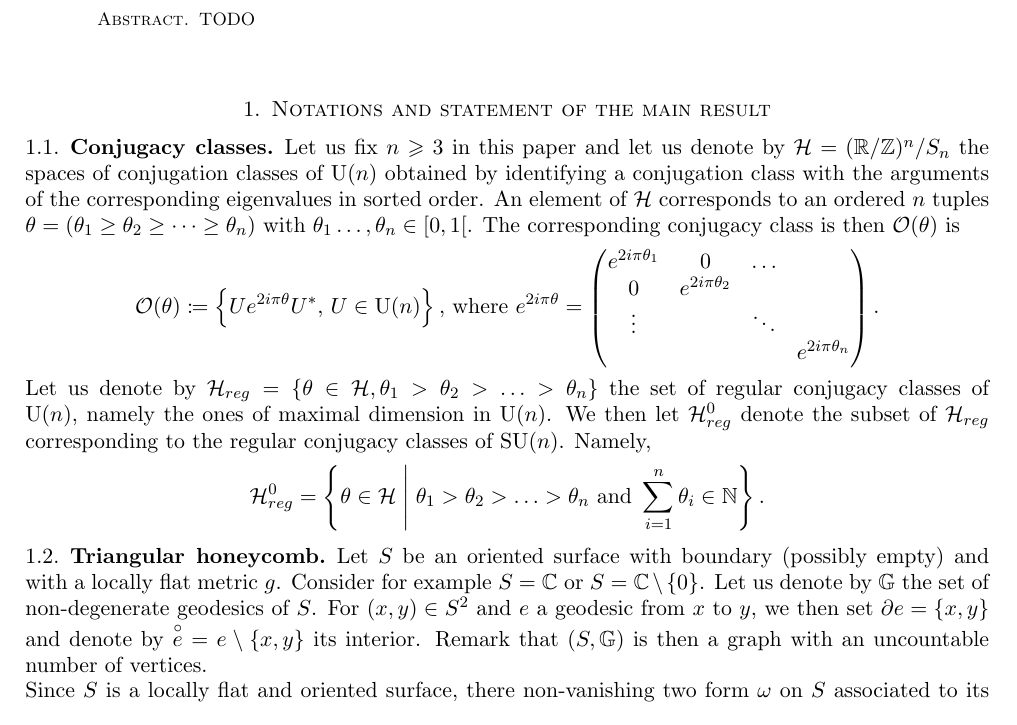
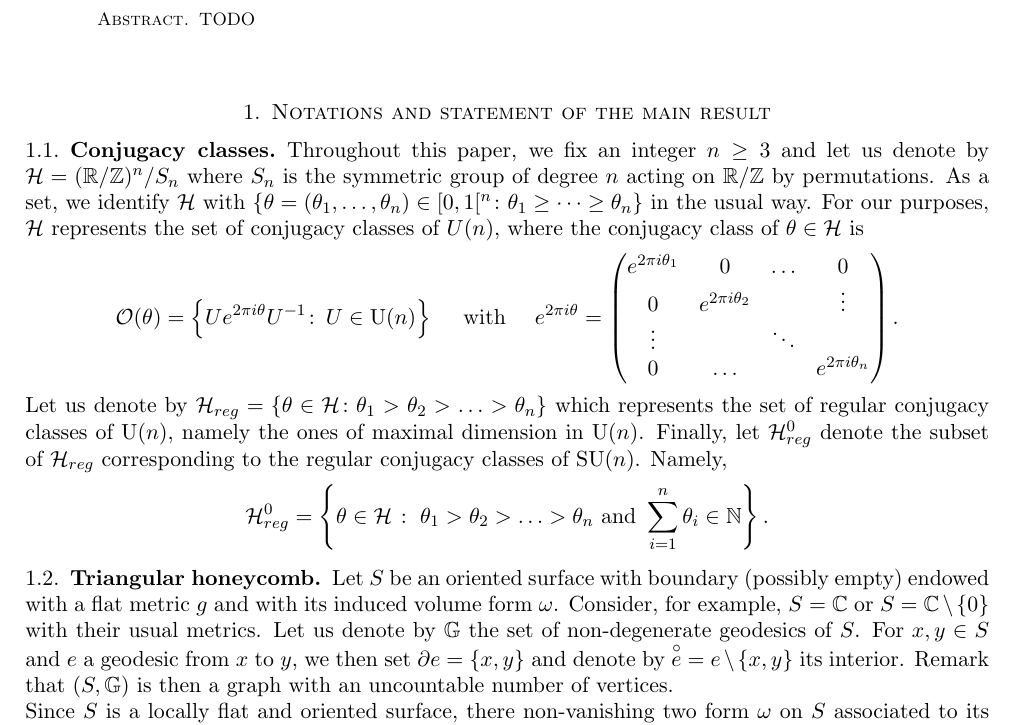
Before and after one commit to tarragop/Positive_Yang_Mills, a LaTeX paper (main.tex): part of page 1 of 30, cut so that both start at the same text. Compiled offline with pdfLaTeX.

Commit message:
A test with some rephrasings of 1.1

```diff
--- a/main.tex
+++ b/main.tex
@@ -83,40 +83,53 @@
 
 \subsection{Conjugacy classes}
 
-Let us fix $n \geqslant 3$ in this paper and let us denote by
-$\mathcal{H}=(\mathbb{R}/\mathbb{Z})^n/S_n$ the spaces of
-conjugation classes of $\U(n)$ obtained by identifying a
-conjugation class with the arguments of the corresponding
-eigenvalues in sorted order. An element of $\mathcal{H}$
-corresponds to an
-ordered $n$ tuples
-$\theta=(\theta_1\geq \theta_2\geq \dots\geq\theta_n)$ with
-$\theta_1\ldots,\theta_n\in[0,1[$.
-The corresponding conjugacy class is then $\Ocal(\theta)$ is
+Throughout this paper, we fix an integer
+$n \geq 3$ and let us denote by
+$\mathcal{H}=(\mathbb{R}/\mathbb{Z})^n/S_n$
+where $S_n$ is the symmetric
+group of degree $n$ acting on
+$\mathbb R/\mathbb Z$ by permutations.
+As a set, we identify $\mathcal H$ with $\{\theta=(\theta_1,\dots,\theta_n)
+\in [0,1[^n \colon \theta_1 \geq \dots \geq \theta_n\}$ in the usual way.
+For our purposes, $\mathcal H$ represents
+the set of conjugacy classes
+of $U(n)$, where
+the conjugacy class of
+$\theta \in \mathcal H$ is
 \begin{equation*}
-    \mathcal{O}(\theta) \coloneqq \left\lbrace Ue^{2i\pi\theta}U^*,
-    \,U\in \U(n)\right\rbrace\text{, where } e^{2i\pi\theta}=
-    \begin{pmatrix}
-        e^{2i\pi \theta_1}&0&\dots&\\0&e^{2i\pi\theta_2}&&\\
-        \vdots&&\ddots&\\&&&e^{2i\pi\theta_n}
-    \end{pmatrix}.
+	\mathcal{O}(\theta) =
+	\left\lbrace Ue^{2\pi i\theta}U^{-1} \colon
+	\,U\in \U(n)\right\rbrace
+	\quad \text{ with } \quad e^{2\pi i\theta}=
+	\begin{pmatrix}
+		e^{2\pi i \theta_1}&0&\dots& 0
+		\\0&e^{2\pi i\theta_2}&& \vdots\\
+		\vdots&&\ddots &\\
+		0 & \hdots &&e^{2\pi i\theta_n}
+	\end{pmatrix}.
 \end{equation*}
 
 \noindent
-Let us denote by $\mathcal{H}_{reg}=\{\theta\in \mathcal{H},
-\theta_1>\theta_2>\ldots>\theta_n\}$ the set of regular
+Let us denote by $\mathcal{H}_{reg}=
+\{\theta\in \mathcal{H} \colon
+\theta_1>\theta_2>\ldots>\theta_n\}$ which
+represents the set of regular
 conjugacy classes of $\U(n)$, namely the ones of maximal
-dimension in $\U(n)$. We then let $\mathcal{H}_{reg}^0$ denote the subset of $\mathcal{H}_{reg}$ corresponding to the regular conjugacy classes of $\SU(n)$. Namely,
-$$\mathcal{H}_{reg}^0=\left\{\theta\in \mathcal{H} \; \middle| \;
+dimension in $\U(n)$. Finally, let $\mathcal{H}_{reg}^0$ denote the subset of $\mathcal{H}_{reg}$ corresponding to the regular conjugacy classes of $\SU(n)$. Namely,
+$$\mathcal{H}_{reg}^0=\left\{\theta\in \mathcal{H} \;
+\colon  \;
 \theta_1>\theta_2>\ldots>\theta_n \text{ and }\sum_{i=1}^n \theta_i\in\mathbb{N}\right\}.$$
 
 \subsection{Triangular honeycomb} Let $S$ be an oriented surface with
-boundary (possibly empty) and with a locally flat metric $g$.
-Consider for example $S=\mathbb{C}$ or
-$S=\mathbb{C}\setminus\{0\}$.
+boundary (possibly empty) endowed with
+a flat metric $g$ and with its induced
+volume form $\omega$.
+Consider, for example, $S=\mathbb{C}$ or
+$S=\mathbb{C}\setminus\{0\}$
+with their usual metrics.
 Let us denote by $\mathbb{G}$ the set of non-degenerate
 geodesics of $S$.
-For $(x, y) \in S^2$ and $e$ a geodesic from $x$ to $y$, we then set $\partial e=\{x,y\}$
+For $x, y \in S$ and $e$ a geodesic from $x$ to $y$, we then set $\partial e=\{x,y\}$
 and denote by $\overset{\circ}{e} =e\setminus \{x,y\}$ its interior.
 Remark that $(S,\mathbb{G})$ is then a graph with an uncountable number of vertices.
 \\
```
